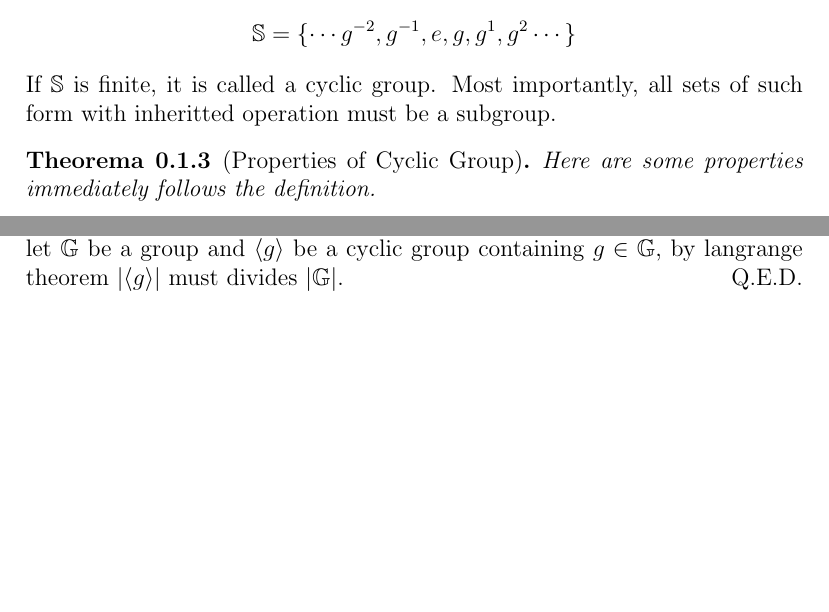
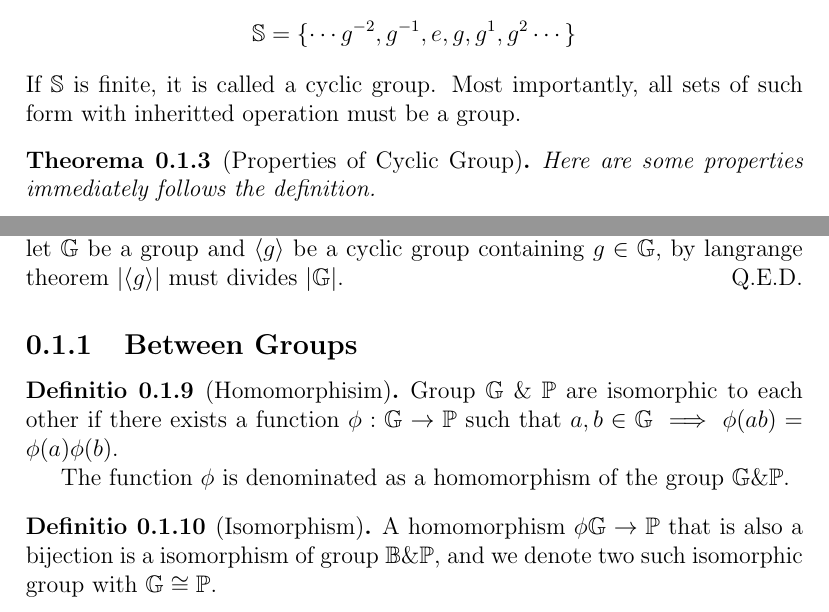
Before and after one commit to harryhanYuhao/math, a LaTeX document (2022-3/fpm/note/algebra/group.tex): two parts of pages 2 and 4 of 4, joined at a grey line, cut so that both start at the same text, the shorter picture padded with empty space. Compiled offline with pdfLaTeX.

Commit message:
isomorphism and homomorphism

```diff
--- a/2022-3/fpm/note/algebra/group.tex
+++ b/2022-3/fpm/note/algebra/group.tex
@@ -76,7 +76,7 @@ Let $\mathbb{G}$ be a group and $g$ one of its element. Considering the set:
 \[
 	\mathbb{S} = \{\cdots g^{-2}, g^{-1}, e, g, g^1, g^2 \cdots\}
 \]
-If $\mathbb{S}$ is finite, it is called a cyclic group. Most importantly, all sets of such form with inheritted operation must be a subgroup.
+If $\mathbb{S}$ is finite, it is called a cyclic group. Most importantly, all sets of such form with inheritted operation must be a group.
 \end{definition}
 
 \begin{theorem}[Properties of Cyclic Group]
@@ -168,4 +168,19 @@ for a group $\mathbb{G}$ and $g \in \mathbb{G}$:
 	\ref{prop:Applic_lagrange}.\ref{orderOfElement} implies \ref{prop:Applic_lagrange}.\ref{prime_cyclic}.
 	To prove proposition \ref{prop:Applic_lagrange}.\ref{orderOfElement}, let $\mathbb{G}$ be a group and $\langle g\rangle$ be a cyclic group containing $g \in \mathbb{G}$, by langrange theorem $|\langle g\rangle|$ must divides $|\mathbb{G}|$.
 \end{proof}
+
+
+\subsection{Between Groups}
+
+\begin{definition}[Homomorphisim]
+	Group $\bb{G}\ \& \ \bb{P}$ are isomorphic to each other if there exists a function
+	$\phi: \bb{G}\rightarrow \bb{P}$ such that	$ a, b \in \bb{G} \implies \phi(ab) = \phi(a)\phi(b)$.
+
+	The function $\phi$ is denominated as a homomorphism of the group $\bb{G}\&\bb{P}$.
+\end{definition}
+
+\begin{definition}[Isomorphism]
+	A homomorphism $\phi \bb{G} \rightarrow \bb{P}$ that is also a bijection is a isomorphism of group $\bb{B}\&\bb{P}$, and we denote two such isomorphic group with $\bb{G} \cong \bb{P}$.
+\end{definition}
+
 \end{document}
```
